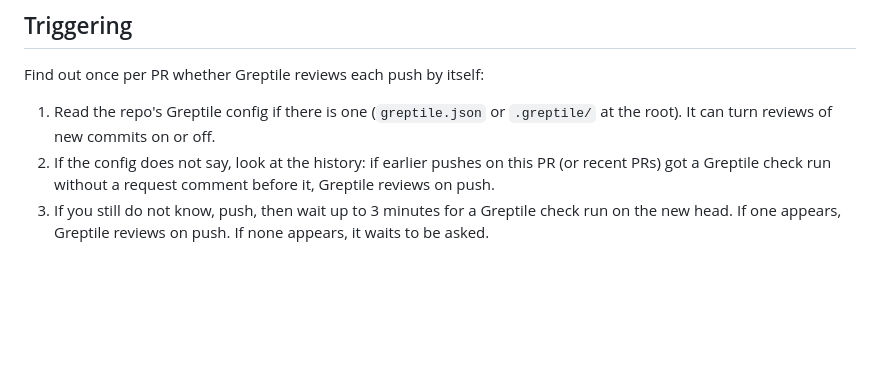
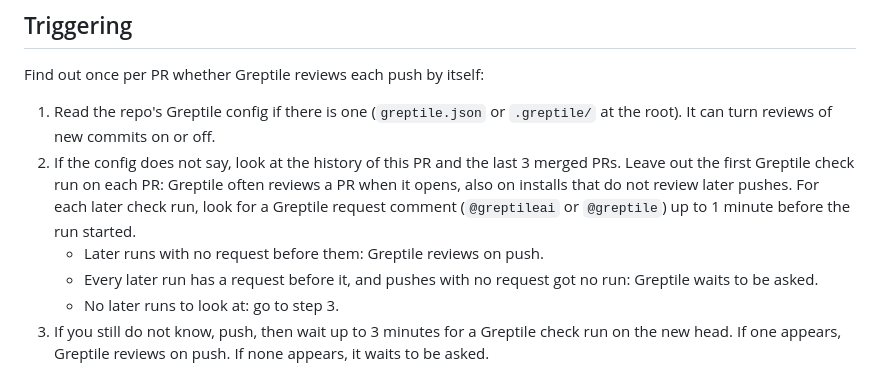
Before and after one commit to clins1994/skills, a Markdown page: skills/greptile/SKILL.md, the part around the change. Rendered like a GitHub page; blank space fills up the shorter version.

Commit message:
greptile: leave out the review on open when telling push reviews from requested ones
Greptile often reviews a PR when it opens even when it does not review later pushes, so the history check skipped that first run and now matches request comments to runs within a minute.

Co-Authored-By: Claude Opus 5.5 <noreply@anthropic.com>

```diff
--- a/skills/greptile/SKILL.md
+++ b/skills/greptile/SKILL.md
@@ -73,7 +73,10 @@ gh api graphql -f query='mutation {
 Find out once per PR whether Greptile reviews each push by itself:
 
 1. Read the repo's Greptile config if there is one (`greptile.json` or `.greptile/` at the root). It can turn reviews of new commits on or off.
-2. If the config does not say, look at the history: if earlier pushes on this PR (or recent PRs) got a Greptile check run without a request comment before it, Greptile reviews on push.
+2. If the config does not say, look at the history of this PR and the last 3 merged PRs. Leave out the first Greptile check run on each PR: Greptile often reviews a PR when it opens, also on installs that do not review later pushes. For each later check run, look for a Greptile request comment (`@greptileai` or `@greptile`) up to 1 minute before the run started.
+   - Later runs with no request before them: Greptile reviews on push.
+   - Every later run has a request before it, and pushes with no request got no run: Greptile waits to be asked.
+   - No later runs to look at: go to step 3.
 3. If you still do not know, push, then wait up to 3 minutes for a Greptile check run on the new head. If one appears, Greptile reviews on push. If none appears, it waits to be asked.
 
 A review request is a command to the bot, not a post: do not write it with `clins:post`. To ask for a review, first make sure that no Greptile check run is queued or running on the head (`gh pr checks <n> --json name,state`). Then:
```
